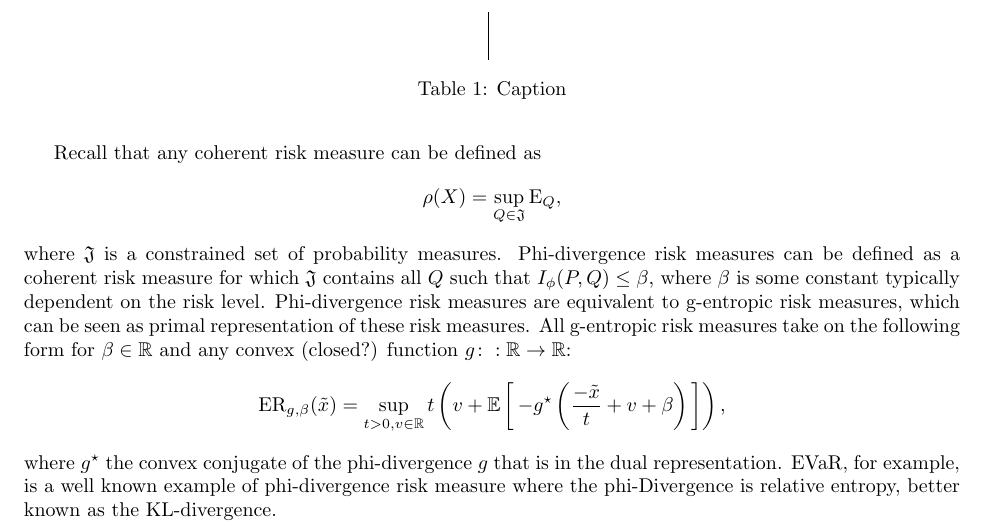
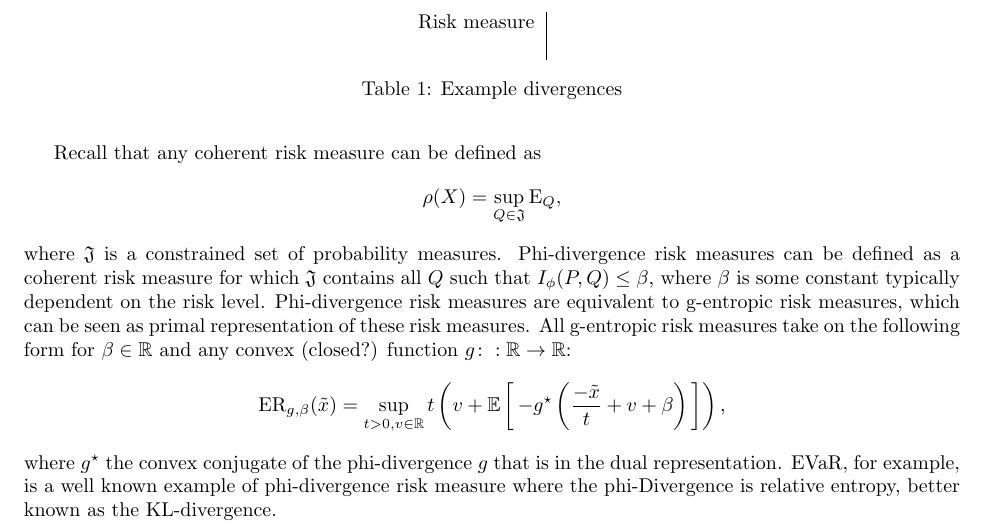
Before and after one commit to GersiD/FastCVaR, a LaTeX document (main.tex): part of page 2 of 8, cut at the place of the change. Compiled offline with pdfLaTeX.

Commit message:
Update on Overleaf.

```diff
--- a/main.tex
+++ b/main.tex
@@ -116,13 +116,13 @@ where $\mathfrak{J}$ is a constrained set of probability measures. Phi-divergenc
 where $g^{\star}$ the convex conjugate of the phi-divergence $g$ that is in the dual representation. EVaR, for example, is a well known example of phi-divergence risk measure where the phi-Divergence is relative entropy, better known as the KL-divergence.
 
 
-\begin{table}[]
+\begin{table}
     \centering
     \begin{tabular}{c|c}
-         &  \\
+         Risk measure &  \\
          &
     \end{tabular}
-    \caption{Caption}
+    \caption{Example divergences}
     \label{tab:my_label}
 \end{table}
 
```
